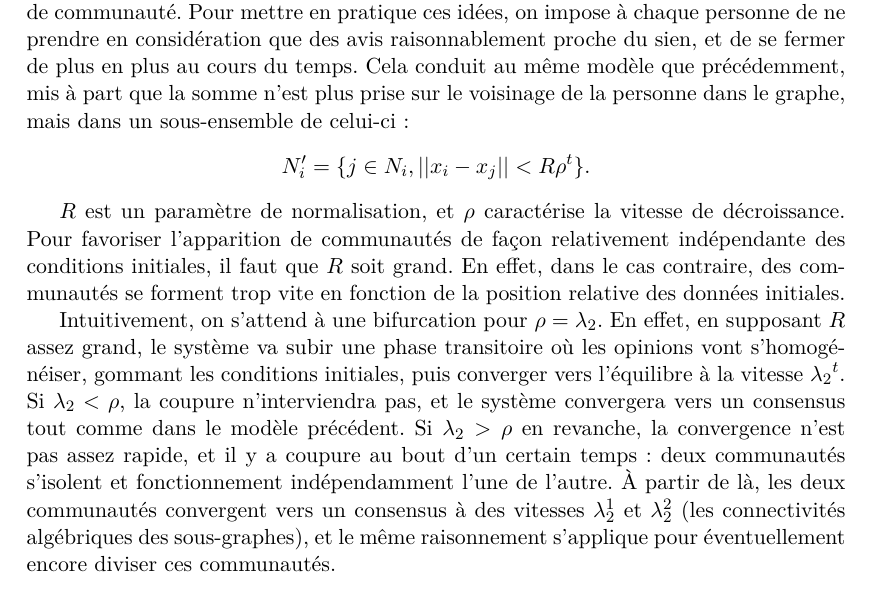
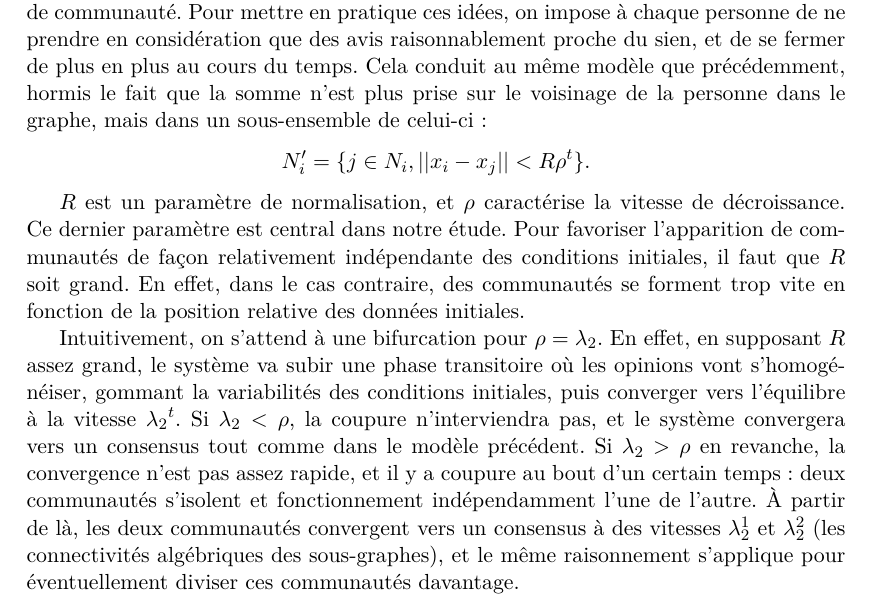
Before and after one commit to antoine-levitt/spe, a LaTeX document (rapport/rapport.tex): part of page 4 of 10, cut so that both start at the same text. Compiled offline with pdfLaTeX.

Commit message:
quelques motifs

```diff
--- a/rapport/rapport.tex
+++ b/rapport/rapport.tex
@@ -175,32 +175,30 @@ opinion. L'étude de ces groupes peut faire apparaître une structure de
 communauté. Pour mettre en pratique ces idées, on impose à chaque
 personne de ne prendre en considération que des avis raisonnablement
 proche du sien, et de se fermer de plus en plus au cours du
-temps. Cela conduit au même modèle que précédemment, mis à part que la
+temps. Cela conduit au même modèle que précédemment, hormis le fait que la
 somme n'est plus prise sur le voisinage de la personne dans le graphe,
 mais dans un sous-ensemble de celui-ci : $$N'_{i} = \{j \in N_i, ||x_i
 - x_j|| < R \rho^t\}.$$
 
-$R$ est un paramètre de normalisation, et $\rho$ caractérise la
-vitesse de décroissance. Pour favoriser l'apparition de communautés
-de façon relativement indépendante des conditions initiales, il faut
-que $R$ soit grand. En effet, dans le cas contraire, des communautés
-se forment trop vite en fonction de la position relative des données
-initiales.
+$R$ est un paramètre de normalisation, et $\rho$ caractérise la vitesse de
+décroissance. Ce dernier paramètre est central dans notre étude. Pour
+favoriser l'apparition de communautés de façon relativement indépendante des
+conditions initiales, il faut que $R$ soit grand. En effet, dans le cas
+contraire, des communautés se forment trop vite en fonction de la position
+relative des données initiales.
 
-Intuitivement, on s'attend à une bifurcation pour $\rho =
-\lambda_2$. En effet, en supposant $R$ assez grand, le système va
-subir une phase transitoire où les opinions vont s'homogénéiser,
-gommant les conditions initiales, puis converger vers l'équilibre à
-la vitesse ${\lambda_2}^t$. Si $\lambda_2 < \rho$, la coupure
-n'interviendra pas, et le système convergera vers un consensus tout
-comme dans le modèle précédent. Si $\lambda_2 > \rho$ en revanche,
-la convergence n'est pas assez rapide, et il y a coupure au bout
+Intuitivement, on s'attend à une bifurcation pour $\rho = \lambda_2$. En
+effet, en supposant $R$ assez grand, le système va subir une phase transitoire
+où les opinions vont s'homogénéiser, gommant la variabilités des conditions
+initiales, puis converger vers l'équilibre à la vitesse ${\lambda_2}^t$. Si
+$\lambda_2 < \rho$, la coupure n'interviendra pas, et le système convergera
+vers un consensus tout comme dans le modèle précédent. Si $\lambda_2 > \rho$
+en revanche, la convergence n'est pas assez rapide, et il y a coupure au bout
 d'un certain temps : deux communautés s'isolent et fonctionnement
-indépendamment l'une de l'autre. À partir de là, les deux
-communautés convergent vers un consensus à des vitesses
-$\lambda_2^1$ et $\lambda_2^2$ (les connectivités algébriques des
-sous-graphes), et le même raisonnement s'applique pour
-éventuellement encore diviser ces communautés.
+indépendamment l'une de l'autre. À partir de là, les deux communautés
+convergent vers un consensus à des vitesses $\lambda_2^1$ et $\lambda_2^2$
+(les connectivités algébriques des sous-graphes), et le même raisonnement
+s'applique pour éventuellement diviser ces communautés davantage.
 
 \section{Résultats}
 Nous avons implémenté ce modèle en \textsc{MATLAB}, nous présentons ici
```
Also changed, not shown: rapport/rapport.tex (2 more changed lines). Lines whose indentation alone changed are shown as unchanged.
